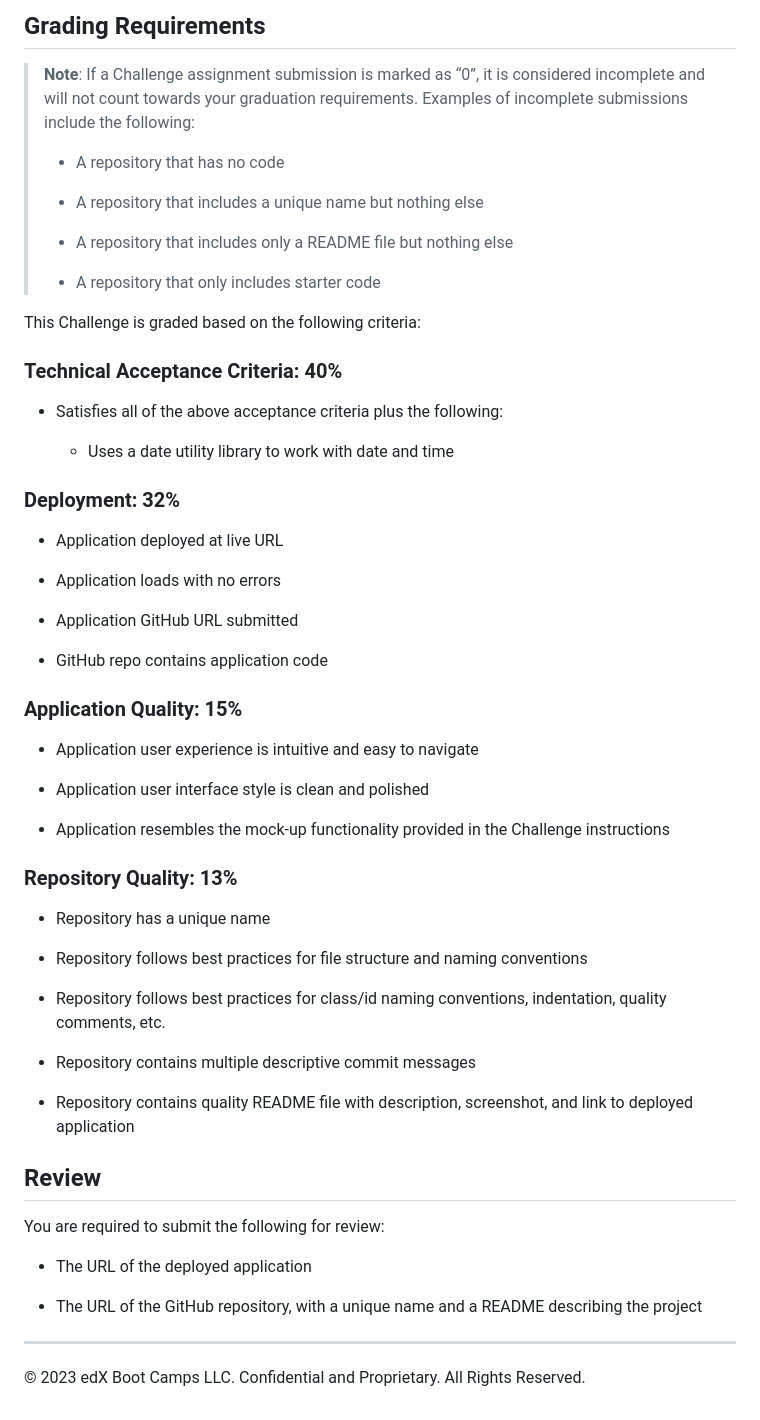
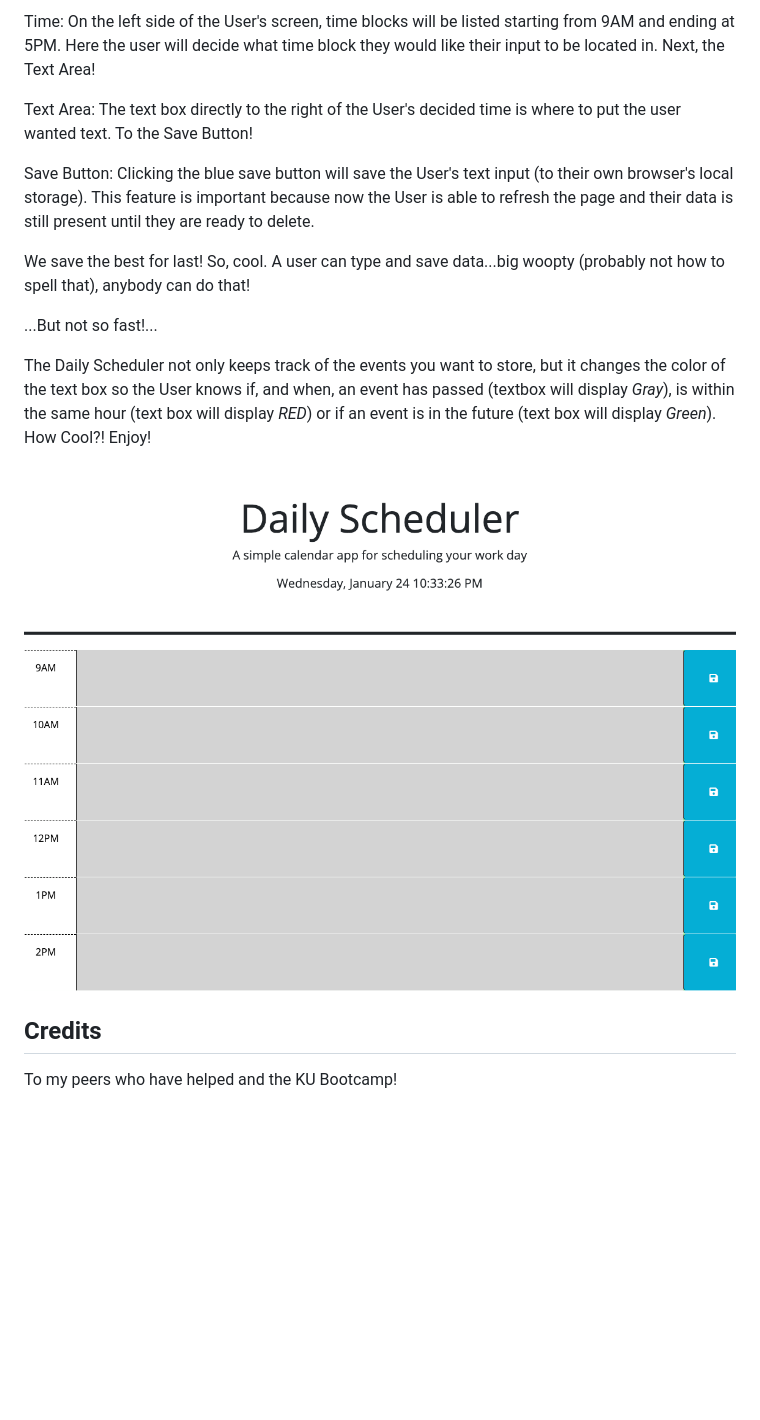
Before and after one commit to emmatar/Daily-Scheduler, a Markdown page: README.md, the part around the change printed below. Rendered like a GitHub page; pictures changed too: Develop/Assets/images/img1.png (added); blank space fills up the shorter version.

Commit message:
Updated ReadMe and organized file structure for deployment

```diff
--- a/README.md
+++ b/README.md
@@ -40,61 +19,20 @@ The following animation demonstrates the application functionality:
 
-## Grading Requirements
+Time: On the left side of the User's screen, time blocks will be listed starting from 9AM and ending at 5PM. Here the user will decide what time block they would like their input to be located in. Next, the Text Area!
 
-> **Note**: If a Challenge assignment submission is marked as “0”, it is considered incomplete and will not count towards your graduation requirements. Examples of incomplete submissions include the following:
->
-> * A repository that has no code
->
-> * A repository that includes a unique name but nothing else
->
-> * A repository that includes only a README file but nothing else
->
-> * A repository that only includes starter code
+Text Area: The text box directly to the right of the User's decided time is where to put the user wanted text. To the Save Button!
 
-This Challenge is graded based on the following criteria:
+Save Button: Clicking the blue save button will save the User's text input (to their own browser's local storage). This feature is important because now the User is able to refresh the page and their data is still present until they are ready to delete.
 
-### Technical Acceptance Criteria: 40%
+We save the best for last!
+So, cool. A user can type and save data...big woopty (probably not how to spell that), anybody can do that!
 
-* Satisfies all of the above acceptance criteria plus the following:
+...But not so fast!...
 
-  * Uses a date utility library to work with date and time
+The Daily Scheduler not only keeps track of the events you want to store, but it changes the color of the text box so the User knows if, and when, an event has passed (textbox will display <span style="color:gray">*Gray*</span>), is within the same hour (text box will display <span style="color:red">*RED*</span>) or if an event is in the future (text box will display <span style="color:green">*Green*</span>). How Cool?! Enjoy!
 
-### Deployment: 32%
 
-* Application deployed at live URL
+![alt text](/Develop/Assets/images/img1.png)
 
-* Application loads with no errors
+## Credits
 
-* Application GitHub URL submitted
-
-* GitHub repo contains application code
-
-### Application Quality: 15%
-
-* Application user experience is intuitive and easy to navigate
-
-* Application user interface style is clean and polished
-
-* Application resembles the mock-up functionality provided in the Challenge instructions
-
-### Repository Quality: 13%
-
-* Repository has a unique name
-
-* Repository follows best practices for file structure and naming conventions
-
-* Repository follows best practices for class/id naming conventions, indentation, quality comments, etc.
-
-* Repository contains multiple descriptive commit messages
-
-* Repository contains quality README file with description, screenshot, and link to deployed application
-
-## Review
-
-You are required to submit the following for review:
-
-* The URL of the deployed application
-
-* The URL of the GitHub repository, with a unique name and a README describing the project
-
-- - -
-© 2023 edX Boot Camps LLC. Confidential and Proprietary. All Rights Reserved.
+To my peers who have helped and the KU Bootcamp!
```
Also changed, not shown: other parts of README.md (+9 -30 lines), 6 other files.
